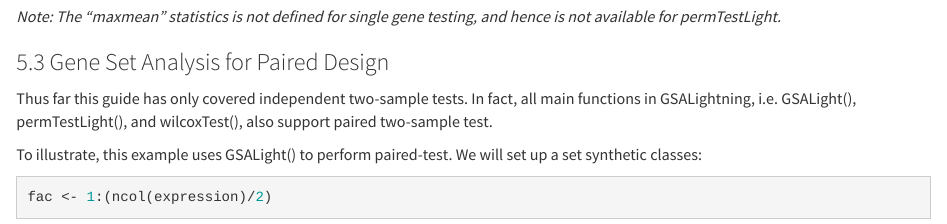
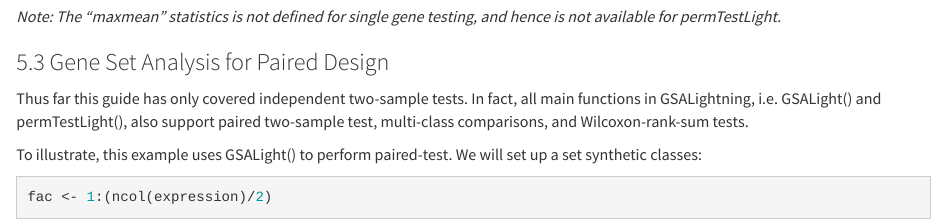
Before and after one commit to billyhw/GSALightning, an R Markdown document (vignettes/vignette.Rmd): the page in a window 1100 px wide, from 7710 px down. Rendered offline with R 4.5, knitr and Pandoc, with nearby package versions; some code elsewhere in the file could not run offline.

Commit message:
updated manual and vignette for adding 'multi' and 'wilcox' tests

```diff
--- a/vignettes/vignette.Rmd
+++ b/vignettes/vignette.Rmd
@@ -298,7 +298,7 @@
 
 ### 5.3 Gene Set Analysis for Paired Design
 
-Thus far this guide has only covered independent two-sample tests. In fact, all main functions in GSALightning, i.e. GSALight(), permTestLight(), and wilcoxTest(), also support paired two-sample test.
+Thus far this guide has only covered independent two-sample tests. In fact, all main functions in GSALightning, i.e. GSALight() and permTestLight(), also support paired two-sample test, multi-class comparisons, and Wilcoxon-rank-sum tests.
 
 To illustrate, this example uses GSALight() to perform paired-test. We will set up a set synthetic classes:
 
```
Also changed, not shown: 1 other file.
